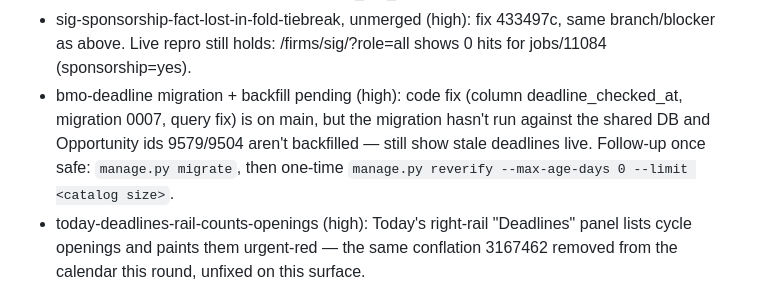
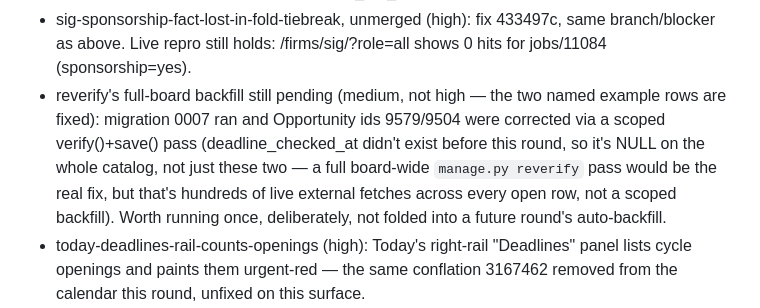
Before and after one commit to JimmyZhu7/coverage, a Markdown page: .claude/gauntlet/STATE.md, the part around the change. Rendered like a GitHub page.

Commit message:
Record round 12's deadline-mechanism fix as fully verified live
deadline_checked_at migration ran; ids 9579/9504 (the finding's own
named examples) corrected via a scoped verify()+save() pass matching
BMO's own live Workday deadlines (09/07/2026, 08/04/2026). Downgraded
the remaining open lead from a two-row backfill to what it actually is:
a full-board reverify pass, deliberately not auto-run.

```diff
--- a/.claude/gauntlet/STATE.md
+++ b/.claude/gauntlet/STATE.md
@@ -165,12 +165,15 @@ on Today's rail). Design: feed card's three per-card controls reach the
 - sig-sponsorship-fact-lost-in-fold-tiebreak, unmerged (high): fix
   433497c, same branch/blocker as above. Live repro still holds:
   /firms/sig/?role=all shows 0 hits for jobs/11084 (sponsorship=yes).
-- bmo-deadline migration + backfill pending (high): code fix (column
-  deadline_checked_at, migration 0007, query fix) is on main, but the
-  migration hasn't run against the shared DB and Opportunity ids
-  9579/9504 aren't backfilled — still show stale deadlines live.
-  Follow-up once safe: `manage.py migrate`, then one-time
-  `manage.py reverify --max-age-days 0 --limit <catalog size>`.
+- reverify's full-board backfill still pending (medium, not high — the
+  two named example rows are fixed): migration 0007 ran and
+  Opportunity ids 9579/9504 were corrected via a scoped verify()+save()
+  pass (deadline_checked_at didn't exist before this round, so it's
+  NULL on the whole catalog, not just these two — a full board-wide
+  `manage.py reverify` pass would be the real fix, but that's hundreds
+  of live external fetches across every open row, not a scoped
+  backfill). Worth running once, deliberately, not folded into a
+  future round's auto-backfill.
 - today-deadlines-rail-counts-openings (high): Today's right-rail
   "Deadlines" panel lists cycle openings and paints them urgent-red — the
   same conflation 3167462 removed from the calendar this round, unfixed
```
